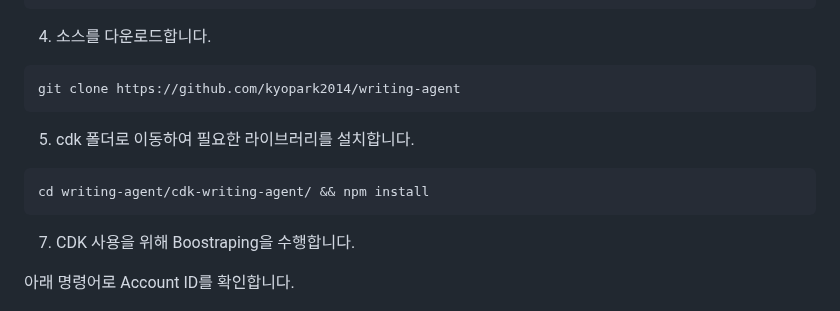
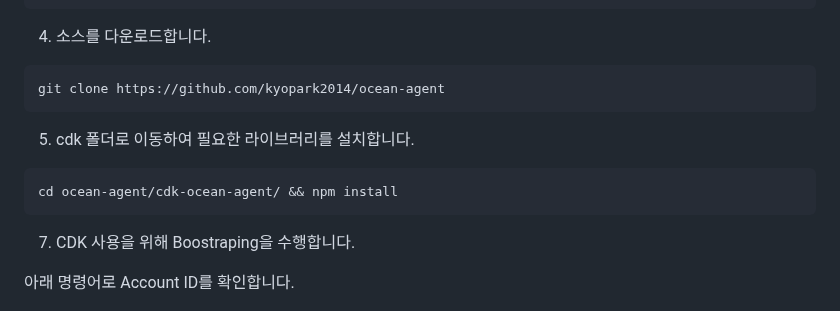
Before and after one commit to up-town/ocean-agent, a Markdown page: deployment.md, the part around the change. GitHub-like rendering.

````diff
--- a/deployment.md
+++ b/deployment.md
@@ -37,13 +37,13 @@ chmod a+rx resize.sh && ./resize.sh 80
 4) 소스를 다운로드합니다.
 
 ```java
-git clone https://github.com/kyopark2014/writing-agent
+git clone https://github.com/kyopark2014/ocean-agent
 ```
 
 5) cdk 폴더로 이동하여 필요한 라이브러리를 설치합니다.
 
 ```java
-cd writing-agent/cdk-writing-agent/ && npm install
+cd ocean-agent/cdk-ocean-agent/ && npm install
 ```
 
 7) CDK 사용을 위해 Boostraping을 수행합니다.
````
